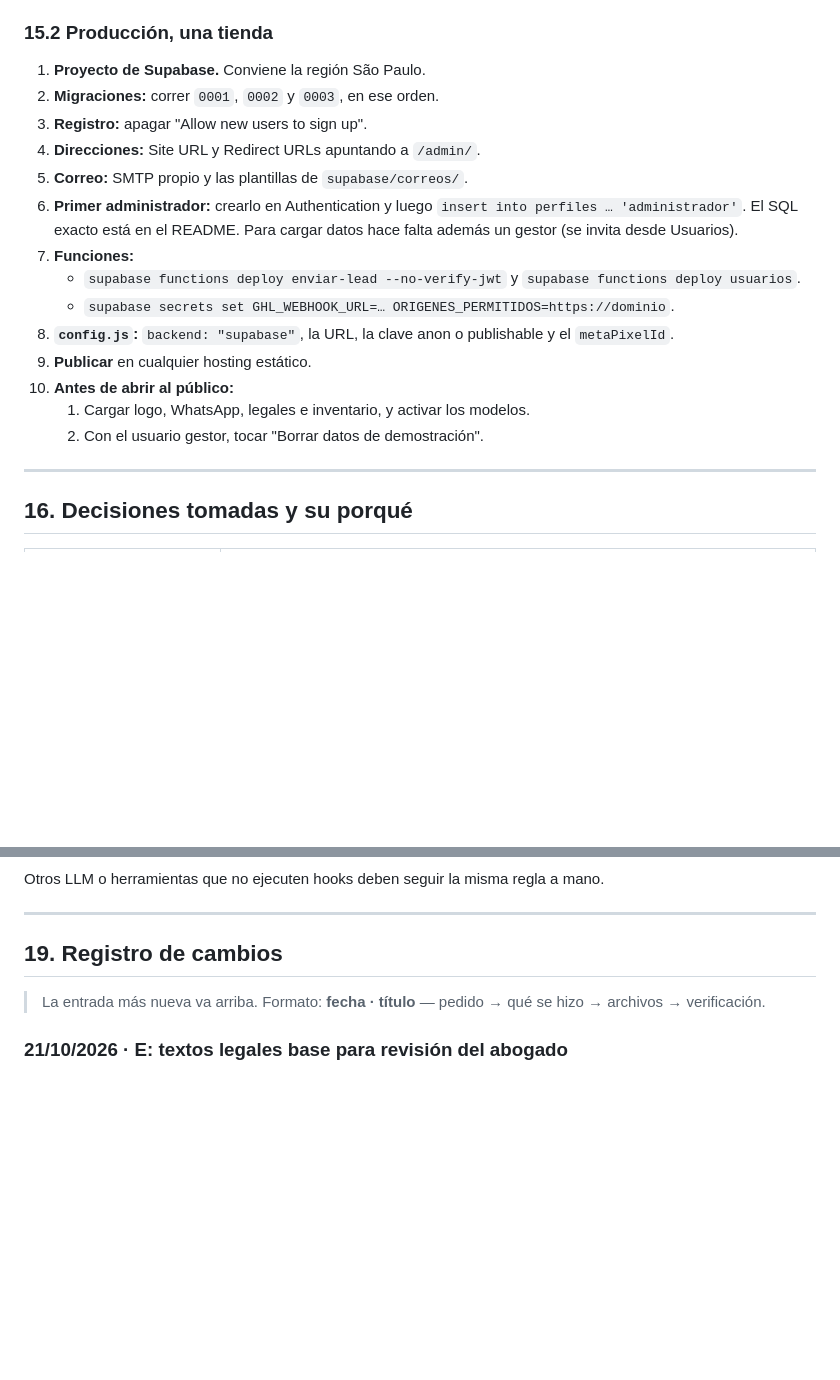
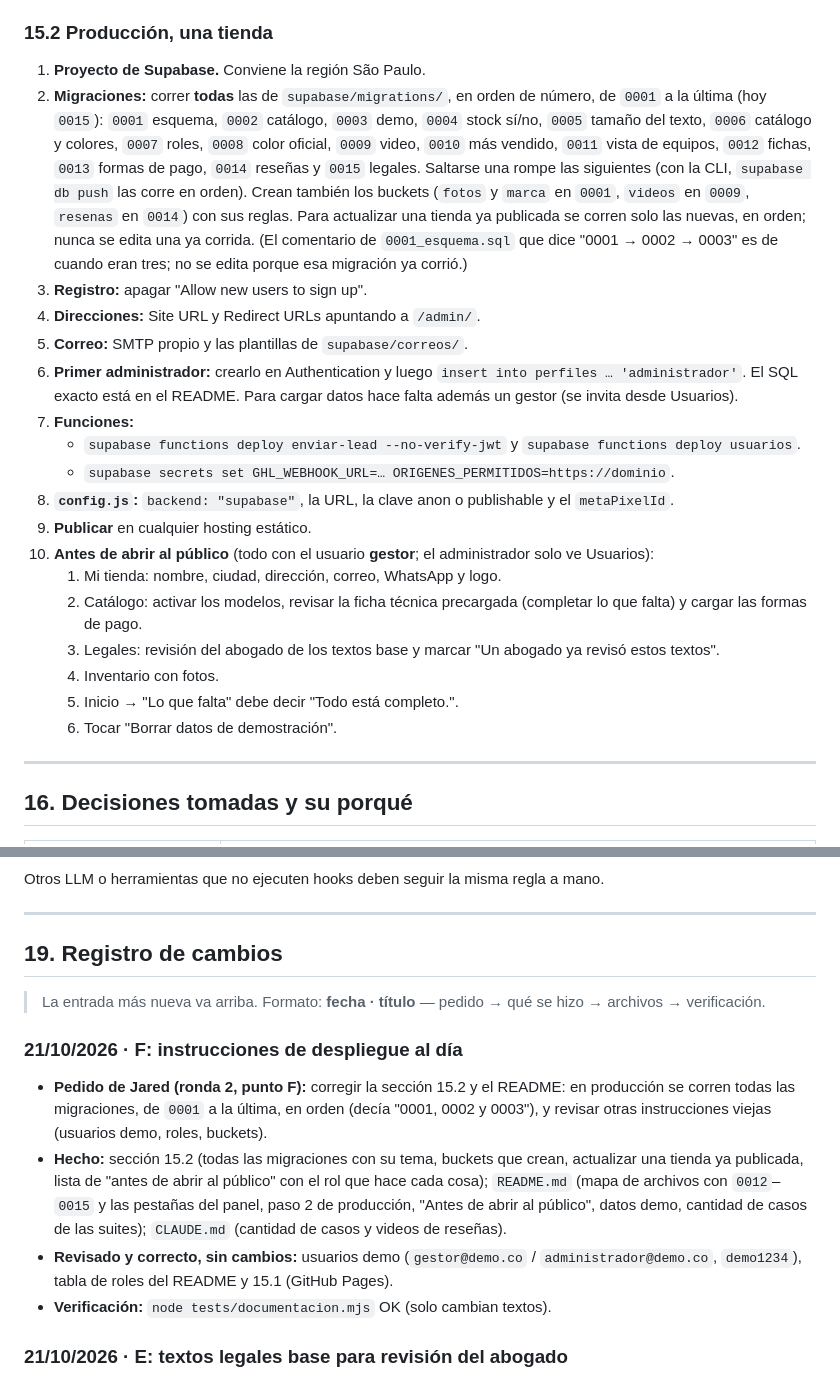
Before and after one commit to jaredmarketingmaster/Cotizadora-ICT, a Markdown page: DOCUMENTACION.md, 2 parts joined by grey strips. Drawn GitHub-style; blank space fills up the shorter version.

```diff
--- a/DOCUMENTACION.md
+++ b/DOCUMENTACION.md
@@ -1118,7 +1118,7 @@ bash tests/supabase-local/levantar.sh detener
 ### 15.2 Producción, una tienda
 
 1. **Proyecto de Supabase.** Conviene la región São Paulo.
-2. **Migraciones:** correr `0001`, `0002` y `0003`, en ese orden.
+2. **Migraciones:** correr **todas** las de `supabase/migrations/`, en orden de número, de `0001` a la última (hoy `0015`): `0001` esquema, `0002` catálogo, `0003` demo, `0004` stock sí/no, `0005` tamaño del texto, `0006` catálogo y colores, `0007` roles, `0008` color oficial, `0009` video, `0010` más vendido, `0011` vista de equipos, `0012` fichas, `0013` formas de pago, `0014` reseñas y `0015` legales. Saltarse una rompe las siguientes (con la CLI, `supabase db push` las corre en orden). Crean también los buckets (`fotos` y `marca` en `0001`, `videos` en `0009`, `resenas` en `0014`) con sus reglas. Para actualizar una tienda ya publicada se corren solo las nuevas, en orden; nunca se edita una ya corrida. (El comentario de `0001_esquema.sql` que dice "0001 → 0002 → 0003" es de cuando eran tres; no se edita porque esa migración ya corrió.)
 3. **Registro:** apagar "Allow new users to sign up".
 4. **Direcciones:** Site URL y Redirect URLs apuntando a `/admin/`.
 5. **Correo:** SMTP propio y las plantillas de `supabase/correos/`.
@@ -1128,9 +1128,13 @@ bash tests/supabase-local/levantar.sh detener
    - `supabase secrets set GHL_WEBHOOK_URL=… ORIGENES_PERMITIDOS=https://dominio`.
 8. **`config.js`:** `backend: "supabase"`, la URL, la clave anon o publishable y el `metaPixelId`.
 9. **Publicar** en cualquier hosting estático.
-10. **Antes de abrir al público:**
-    1. Cargar logo, WhatsApp, legales e inventario, y activar los modelos.
-    2. Con el usuario gestor, tocar "Borrar datos de demostración".
+10. **Antes de abrir al público** (todo con el usuario **gestor**; el administrador solo ve Usuarios):
+    1. Mi tienda: nombre, ciudad, dirección, correo, WhatsApp y logo.
+    2. Catálogo: activar los modelos, revisar la ficha técnica precargada (completar lo que falta) y cargar las formas de pago.
+    3. Legales: revisión del abogado de los textos base y marcar "Un abogado ya revisó estos textos".
+    4. Inventario con fotos.
+    5. Inicio → "Lo que falta" debe decir "Todo está completo.".
+    6. Tocar "Borrar datos de demostración".
 
 ---
 
@@ -1260,6 +1264,13 @@ Otros LLM o herramientas que no ejecuten hooks deben seguir la misma regla a man
 
 > La entrada más nueva va arriba. Formato: **fecha · título** — pedido → qué se hizo → archivos → verificación.
 
+### 21/10/2026 · F: instrucciones de despliegue al día
+
+- **Pedido de Jared (ronda 2, punto F):** corregir la sección 15.2 y el README: en producción se corren todas las migraciones, de `0001` a la última, en orden (decía "0001, 0002 y 0003"), y revisar otras instrucciones viejas (usuarios demo, roles, buckets).
+- **Hecho:** sección 15.2 (todas las migraciones con su tema, buckets que crean, actualizar una tienda ya publicada, lista de "antes de abrir al público" con el rol que hace cada cosa); `README.md` (mapa de archivos con `0012`–`0015` y las pestañas del panel, paso 2 de producción, "Antes de abrir al público", datos demo, cantidad de casos de las suites); `CLAUDE.md` (cantidad de casos y videos de reseñas).
+- **Revisado y correcto, sin cambios:** usuarios demo (`gestor@demo.co` / `administrador@demo.co`, `demo1234`), tabla de roles del README y 15.1 (GitHub Pages).
+- **Verificación:** `node tests/documentacion.mjs` OK (solo cambian textos).
+
 ### 21/10/2026 · E: textos legales base para revisión del abogado
 
 - **Pedido de Jared (ronda 2, punto E):** redactar y precargar (migración y demo) la política de privacidad, los términos y el texto de la casilla del pop-up, describiendo exactamente cómo funciona el proyecto (datos que se recogen, para qué, herramientas, plazo de 2 meses en el CRM, derechos de la Ley 1581 de 2012, cómo ejercerlos, responsable con los datos del panel), con `[PENDIENTE: …]` donde lo debe confirmar el abogado; aviso fijo en el panel; `legales_revisados` con su interruptor y aviso en "Lo que falta"; el sitio nunca muestra `[PENDIENTE]` y avisa "Texto en revisión."; precarga solo si el campo está vacío.
```
Also changed, not shown: CLAUDE.md (+4 -2 lines), README.md (+21 -12 lines).
